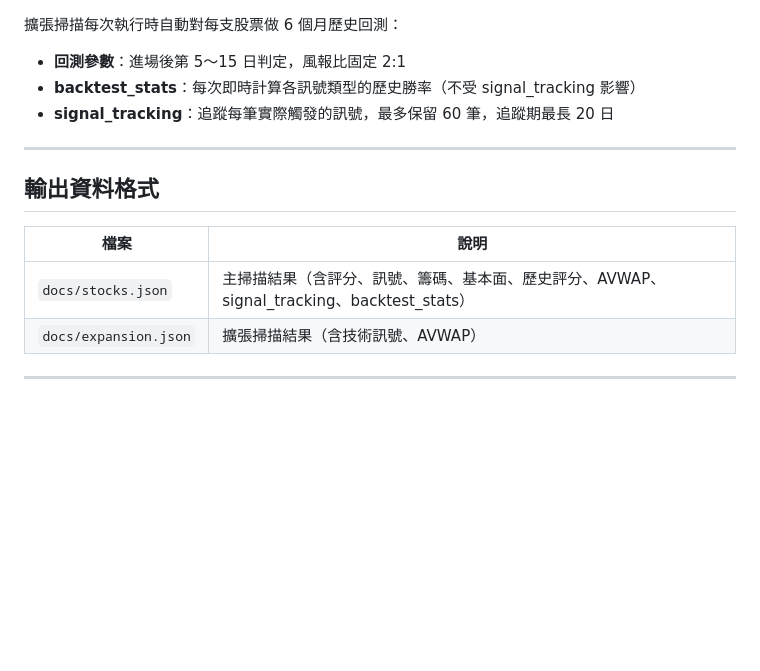
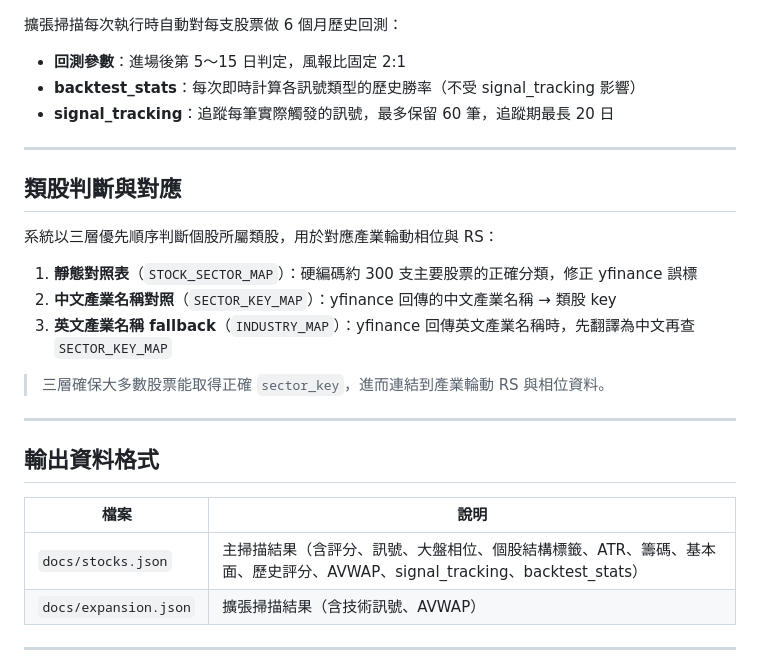
Before and after one commit to casper-110368104/stock-radar, a Markdown page: README.md, the part around one of its changes. GitHub-like rendering; blank space fills up the shorter version.

```diff
--- a/README.md
+++ b/README.md
@@ -315,11 +348,23 @@
 
 ---
 
+## 類股判斷與對應
+
+系統以三層優先順序判斷個股所屬類股，用於對應產業輪動相位與 RS：
+
+1. **靜態對照表**（`STOCK_SECTOR_MAP`）：硬編碼約 300 支主要股票的正確分類，修正 yfinance 誤標
+2. **中文產業名稱對照**（`SECTOR_KEY_MAP`）：yfinance 回傳的中文產業名稱 → 類股 key
+3. **英文產業名稱 fallback**（`INDUSTRY_MAP`）：yfinance 回傳英文產業名稱時，先翻譯為中文再查 `SECTOR_KEY_MAP`
+
+> 三層確保大多數股票能取得正確 `sector_key`，進而連結到產業輪動 RS 與相位資料。
+
+---
+
 ## 輸出資料格式
 
 | 檔案 | 說明 |
 |------|------|
-| `docs/stocks.json` | 主掃描結果（含評分、訊號、籌碼、基本面、歷史評分、AVWAP、signal_tracking、backtest_stats） |
+| `docs/stocks.json` | 主掃描結果（含評分、訊號、大盤相位、個股結構標籤、ATR、籌碼、基本面、歷史評分、AVWAP、signal_tracking、backtest_stats） |
 | `docs/expansion.json` | 擴張掃描結果（含技術訊號、AVWAP） |
 
 ---
```
Also changed, not shown: other parts of README.md (+36 -3 lines).
